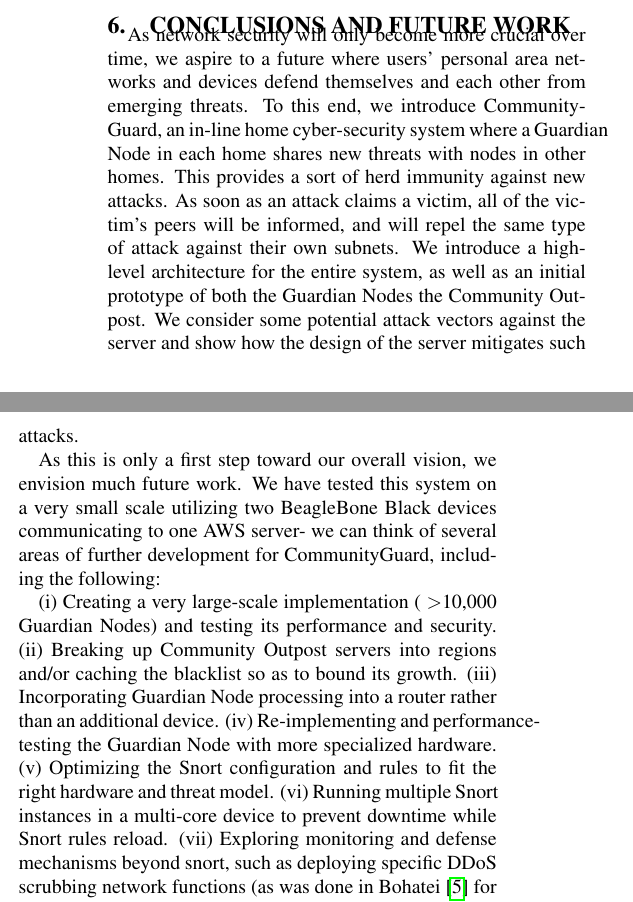
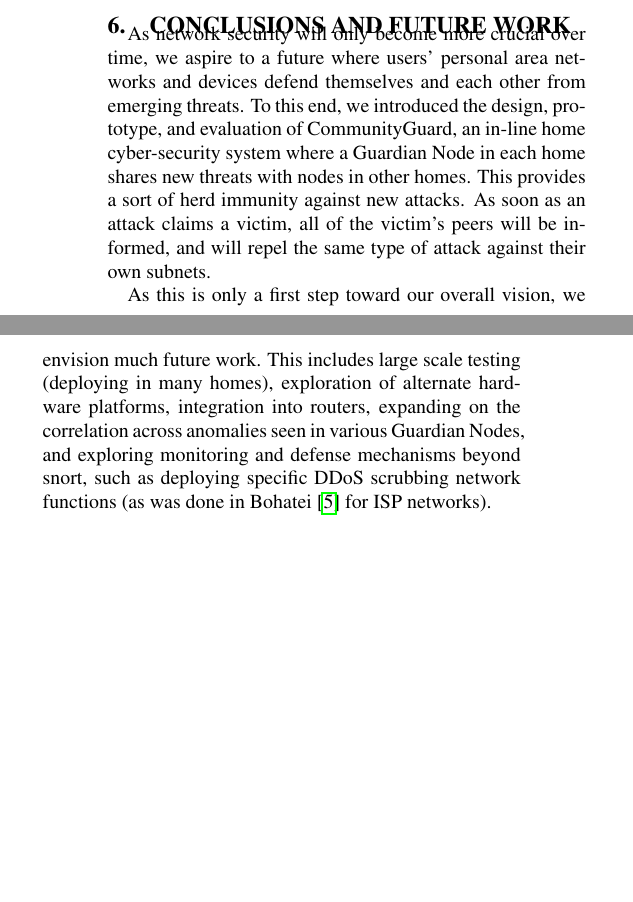
Before and after one commit to ChaseStewart/CommunityGuard, a LaTeX paper (latex/advnet_proj.tex, which reads latex/conclusion.tex): two parts of the columns of page 6 of 7, joined at a grey line, cut so that both start at the same text, the shorter picture padded with empty space. Compiled offline with pdfLaTeX.

Commit message:
played with wording and space a bit to make it fit

```diff
--- a/latex/conclusion.tex
+++ b/latex/conclusion.tex
@@ -3,7 +3,9 @@
 
 %\subsection{Conclusion}
 %\label{sec:concl:main}
-As network security will only become more crucial over time, we aspire to a future where users' personal area networks and devices defend themselves and each other from emerging threats. To this end, we introduce CommunityGuard, an in-line home cyber-security system where a Guardian Node in each home shares new threats with nodes in other homes. This provides a sort of herd immunity against new attacks. As soon as an attack claims a victim, all of the victim's peers will be informed, and will repel the same type of attack against their own subnets. We introduce a high-level architecture for the entire system, as well as an initial prototype of both the Guardian Nodes the Community Outpost. We consider some potential attack vectors against the server and show how the design of the server mitigates such attacks.
+As network security will only become more crucial over time, we aspire to a future where users' personal area networks and devices defend themselves and each other from emerging threats. To this end, we introduced the design, prototype, and evaluation of CommunityGuard, an in-line home cyber-security system where a Guardian Node in each home shares new threats with nodes in other homes. This provides a sort of herd immunity against new attacks. As soon as an attack claims a victim, all of the victim's peers will be informed, and will repel the same type of attack against their own subnets.
+
+%We introduce a high-level architecture for the entire system, as well as an initial prototype of both the Guardian Nodes the Community Outpost. We consider some potential attack vectors against the server and show how the design of the server mitigates such attacks.
 
 %To demonstrate the novelty and benefits of CommunityGuard, we implemented a very small scale version of the architecture. We used two BeagleBone Black embedded systems to each host a Guardian Node and created an CommunityGuard using a medium-class Amazon Web Services EC2 instance. Using this minimum-viable model, we configured and implemented the necessary software on each device, and then used this setup to test the architecture and the performance of the CommunityGuard system. Through this implementation, we were able to do the following:
 %
@@ -18,16 +20,19 @@
 %\label{sec:concl:further}
 
 As this is only a first step toward our overall vision, we envision much future work.
-We have tested this system on a very small scale utilizing two BeagleBone Black devices communicating to one AWS server- we can think of several areas of further development for CommunityGuard, including the following:
+This includes large scale testing (deploying in many homes), exploration of alternate hardware platforms, integration into routers, expanding on the correlation across anomalies seen in various Guardian Nodes, and exploring
+monitoring and defense mechanisms beyond snort, such as deploying specific DDoS scrubbing network functions (as was done in Bohatei~\cite{bohatei} for ISP networks).
 
-(i) Creating a very large-scale implementation ( \textgreater 10,000 Guardian Nodes) and testing its performance and security.
-(ii) Breaking up Community Outpost servers into regions and/or caching the blacklist so as to bound its growth.
-(iii) Incorporating Guardian Node processing into a router rather than an additional device.
-(iv) Re-implementing and performance-testing the Guardian Node with more specialized hardware.
-(v) Optimizing the Snort configuration and rules to fit the right hardware and threat model.
-(vi) Running multiple Snort instances in a multi-core device to prevent downtime while Snort rules reload.
-(vii) Exploring monitoring and defense mechanisms beyond snort, such as deploying specific DDoS scrubbing network functions (as was done in Bohatei~\cite{bohatei} for ISP networks).
-
+%We have tested this system on a very small scale utilizing two BeagleBone Black devices communicating to one AWS server- we can think of several areas of further development for CommunityGuard, including the following:
+%
+%(i) Creating a very large-scale implementation ( \textgreater 10,000 Guardian Nodes) and testing its performance and security.
+%(ii) Breaking up Community Outpost servers into regions and/or caching the blacklist so as to bound its growth.
+%(iii) Incorporating Guardian Node processing into a router rather than an additional device.
+%(iv) Re-implementing and performance-testing the Guardian Node with more specialized hardware.
+%(v) Optimizing the Snort configuration and rules to fit the right hardware and threat model.
+%(vi) Running multiple Snort instances in a multi-core device to prevent downtime while Snort rules reload.
+%(vii) Exploring monitoring and defense mechanisms beyond snort, such as deploying specific DDoS scrubbing network functions (as was done in Bohatei~\cite{bohatei} for ISP networks).
+%
 %\begin{enumerate}
 %\item Creating a very large-scale implementation ( \textgreater 10,000 Guardian Nodes) and testing its performance and security
 %\item Breaking up Community Outpost servers into regions and/or caching the blacklist so as to bound its growth
```
Also changed, not shown: latex/design.tex (+1 -1 lines), latex/evaluation.tex (+5 -3 lines), latex/related.tex (+1 -0 lines).
